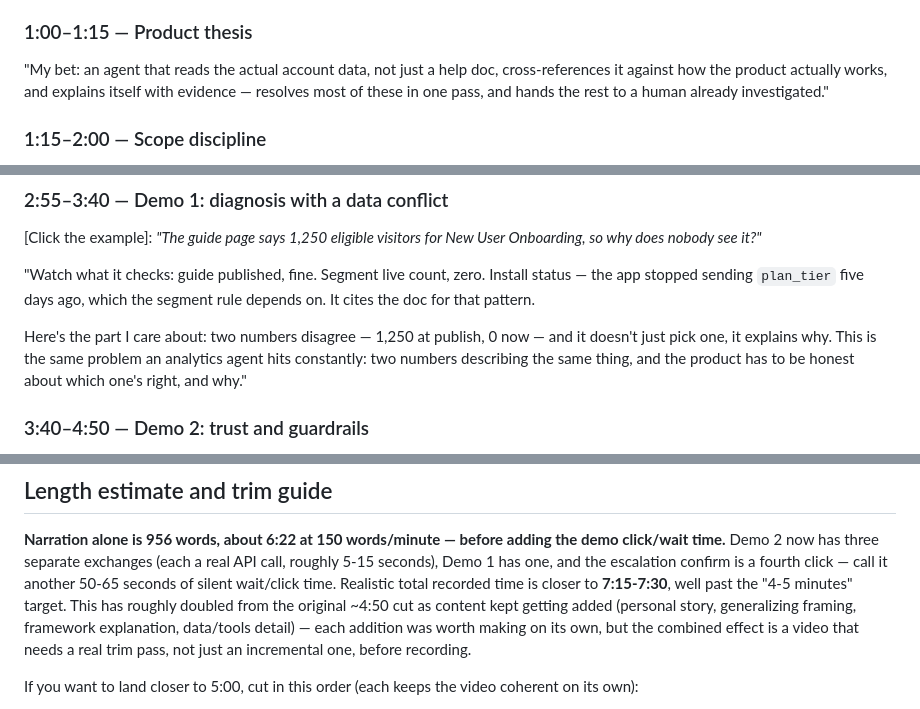
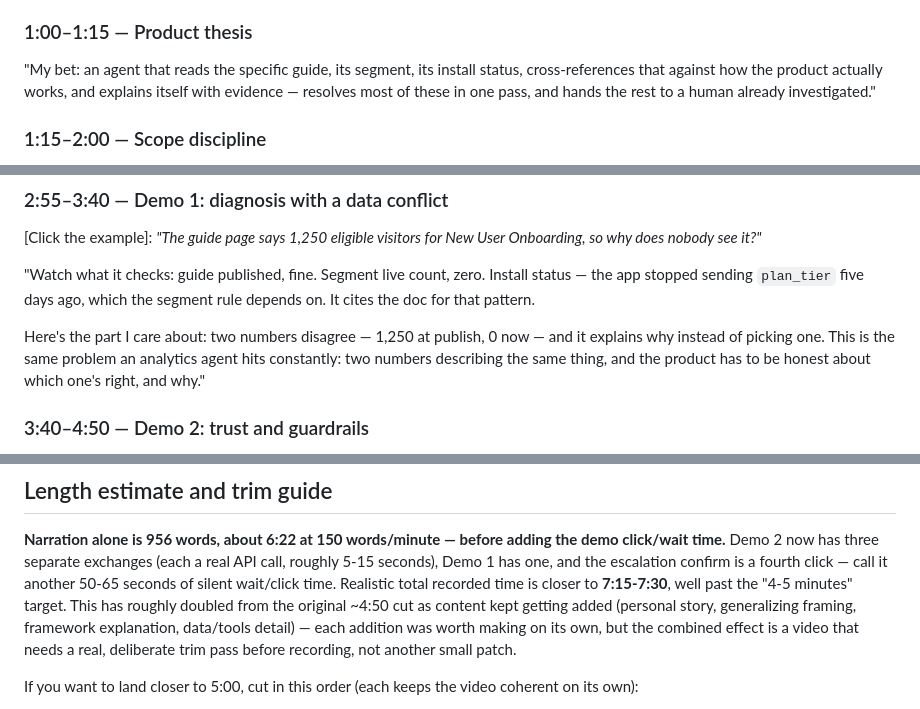
Before and after one commit to Etokarchuk/pendo-support-agent, a Markdown page: docs/VIDEO_SCRIPT.md, 3 parts joined by grey strips. GitHub-like rendering.

Commit message:
Video script: remove remaining 'not just X' contrastive filler
Three instances found and rewritten to state the point directly instead of
via dismissive comparison: the thesis line now names the specific data
read (guide/segment/install status) instead of contrasting against 'just a
help doc'; the conflicting-numbers demo line says 'explains why instead of
picking one' rather than 'doesn't just pick one, it explains why'; and the
trim-guide note drops the same construction. Verified no remaining
instances with a full-file grep.

Co-Authored-By: Claude Sonnet 5 <noreply@anthropic.com>

```diff
--- a/docs/VIDEO_SCRIPT.md
+++ b/docs/VIDEO_SCRIPT.md
@@ -30,10 +30,10 @@ a five-minute issue. That gap is what I chose to solve."
 
 ### 1:00–1:15 — Product thesis
 
-"My bet: an agent that reads the actual account data, not just a help doc,
-cross-references it against how the product actually works, and explains itself with
-evidence — resolves most of these in one pass, and hands the rest to a human already
-investigated."
+"My bet: an agent that reads the specific guide, its segment, its install status,
+cross-references that against how the product actually works, and explains itself
+with evidence — resolves most of these in one pass, and hands the rest to a human
+already investigated."
 
 ### 1:15–2:00 — Scope discipline
 
@@ -80,7 +80,7 @@ status — the app stopped sending `plan_tier` five days ago, which the segment
 depends on. It cites the doc for that pattern.
 
 Here's the part I care about: two numbers disagree — 1,250 at publish, 0 now — and it
-doesn't just pick one, it explains why. This is the same problem an analytics agent
+explains why instead of picking one. This is the same problem an analytics agent
 hits constantly: two numbers describing the same thing, and the product has to be
 honest about which one's right, and why."
 
@@ -134,7 +134,7 @@ recorded time is closer to **7:15-7:30**, well past the "4-5 minutes" target. Th
 has roughly doubled from the original ~4:50 cut as content kept getting added
 (personal story, generalizing framing, framework explanation, data/tools detail) —
 each addition was worth making on its own, but the combined effect is a video that
-needs a real trim pass, not just an incremental one, before recording.
+needs a real, deliberate trim pass before recording, not another small patch.
 
 If you want to land closer to 5:00, cut in this order (each keeps the video coherent
 on its own):
```
